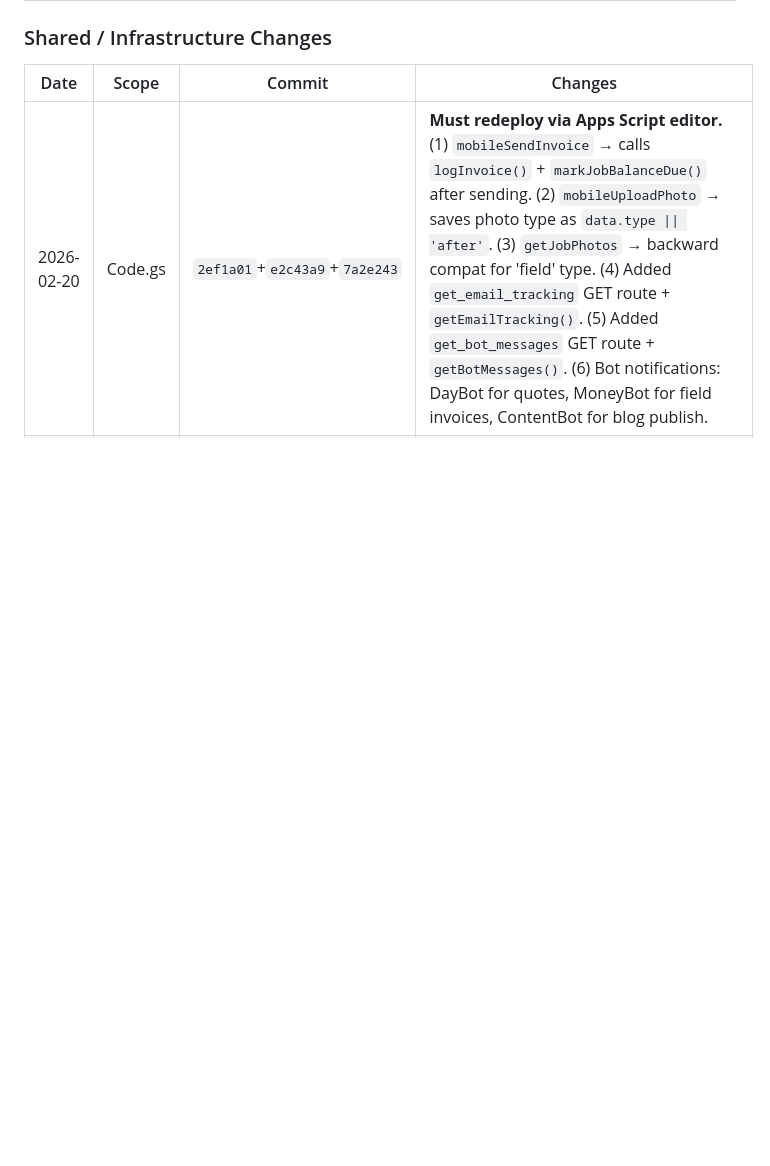
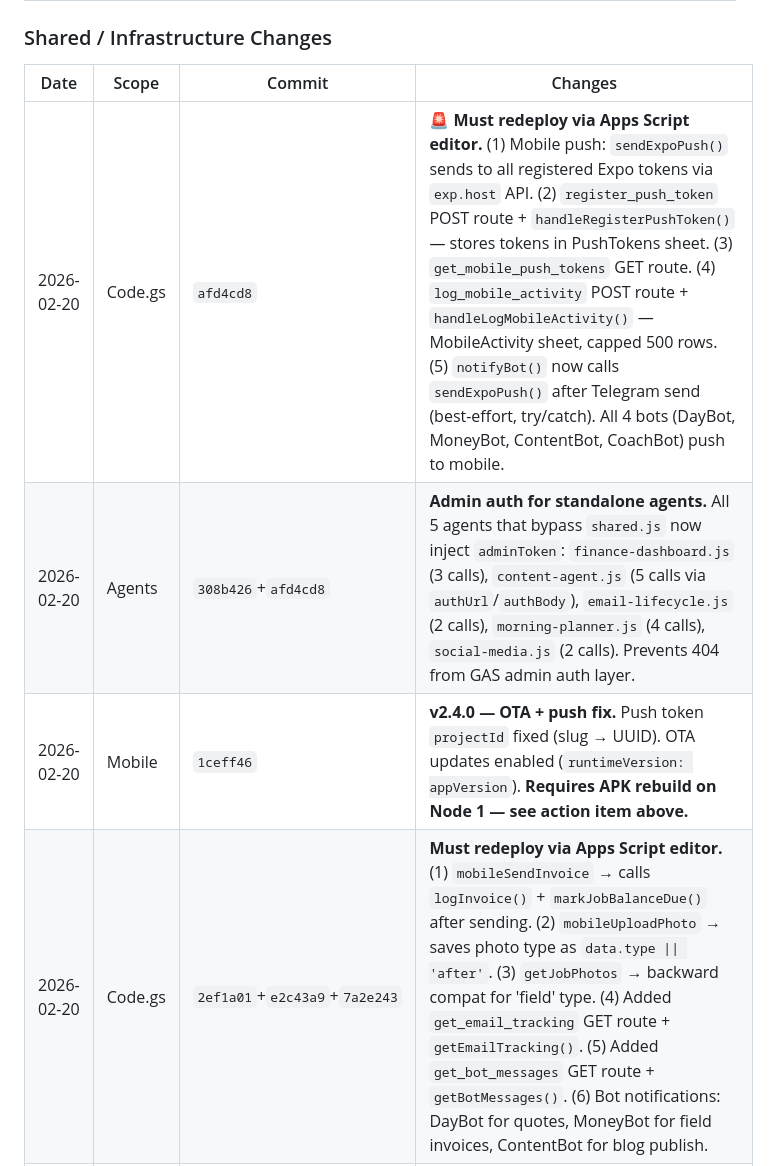
Before and after one commit to christophergardner-star/gardnersgm-website, a Markdown page: README.md, the part around one of its changes. Drawn GitHub-style; blank space fills up the shorter version.

```diff
--- a/README.md
+++ b/README.md
@@ -69,6 +104,9 @@ Stripe ──webhook──→ GAS (18 event types) ──→ Sheets + MoneyBot T
 
 | Date | Scope | Commit | Changes |
 |------|-------|--------|---------|
+| 2026-02-20 | Code.gs | `afd4cd8` | **🚨 Must redeploy via Apps Script editor.** (1) Mobile push: `sendExpoPush()` sends to all registered Expo tokens via `exp.host` API. (2) `register_push_token` POST route + `handleRegisterPushToken()` — stores tokens in PushTokens sheet. (3) `get_mobile_push_tokens` GET route. (4) `log_mobile_activity` POST route + `handleLogMobileActivity()` — MobileActivity sheet, capped 500 rows. (5) `notifyBot()` now calls `sendExpoPush()` after Telegram send (best-effort, try/catch). All 4 bots (DayBot, MoneyBot, ContentBot, CoachBot) push to mobile. |
+| 2026-02-20 | Agents | `308b426`+`afd4cd8` | **Admin auth for standalone agents.** All 5 agents that bypass `shared.js` now inject `adminToken`: `finance-dashboard.js` (3 calls), `content-agent.js` (5 calls via `authUrl`/`authBody`), `email-lifecycle.js` (2 calls), `morning-planner.js` (4 calls), `social-media.js` (2 calls). Prevents 404 from GAS admin auth layer. |
+| 2026-02-20 | Mobile | `1ceff46` | **v2.4.0 — OTA + push fix.** Push token `projectId` fixed (slug → UUID). OTA updates enabled (`runtimeVersion: appVersion`). **Requires APK rebuild on Node 1 — see action item above.** |
 | 2026-02-20 | Code.gs | `2ef1a01`+`e2c43a9`+`7a2e243` | **Must redeploy via Apps Script editor.** (1) `mobileSendInvoice` → calls `logInvoice()` + `markJobBalanceDue()` after sending. (2) `mobileUploadPhoto` → saves photo type as `data.type \|\| 'after'`. (3) `getJobPhotos` → backward compat for 'field' type. (4) Added `get_email_tracking` GET route + `getEmailTracking()`. (5) Added `get_bot_messages` GET route + `getBotMessages()`. (6) Bot notifications: DayBot for quotes, MoneyBot for field invoices, ContentBot for blog publish. |
 | 2026-02-20 | Sync | `7a2e243` | **New sync paths.** `_full_sync()` now syncs 14 tables (added `email_tracking` + `job_tracking`). Both map from GAS camelCase to SQLite snake_case. |
 | 2026-02-20 | Mobile | `e2c43a9` | **v2.3.0** — before/after photo type prompt, colour badges, fixed invoice data structure. EAS build queued. |
```
Also changed, not shown: other parts of README.md (+37 -2 lines).
